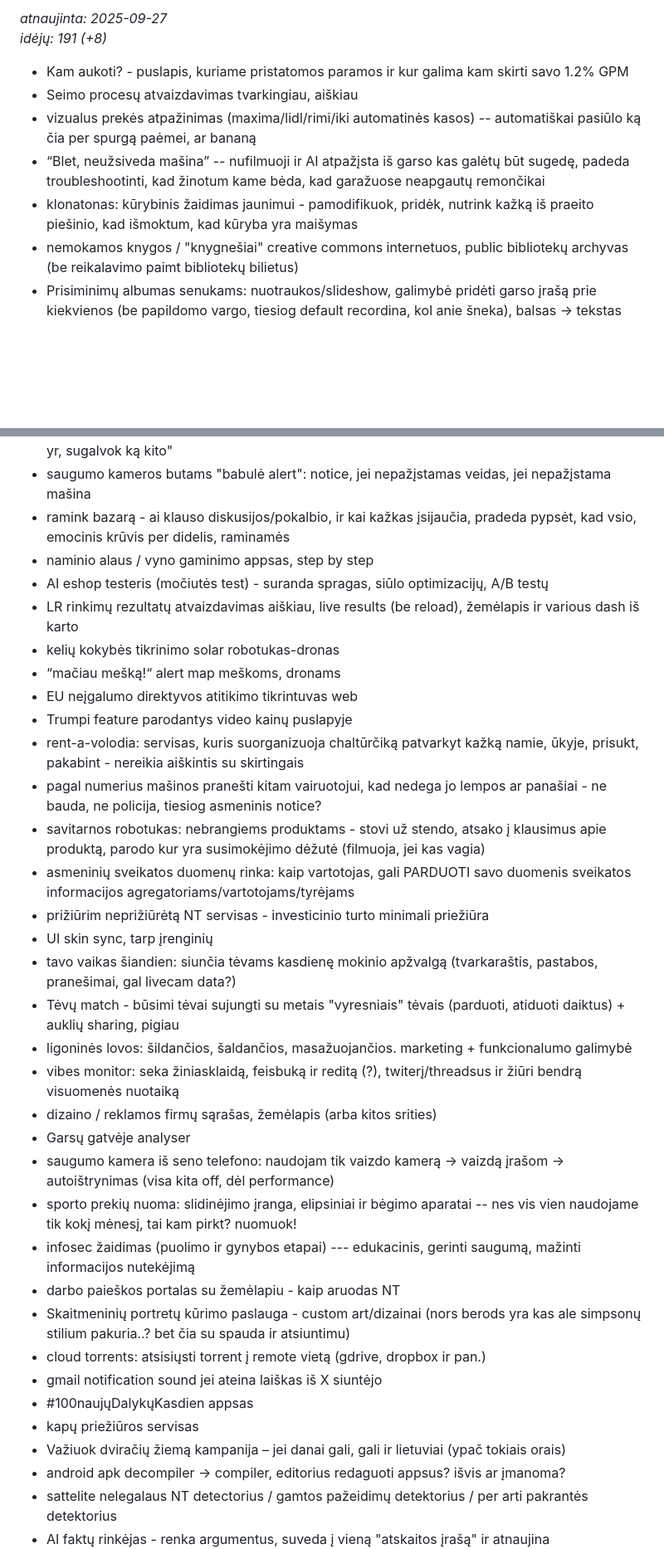
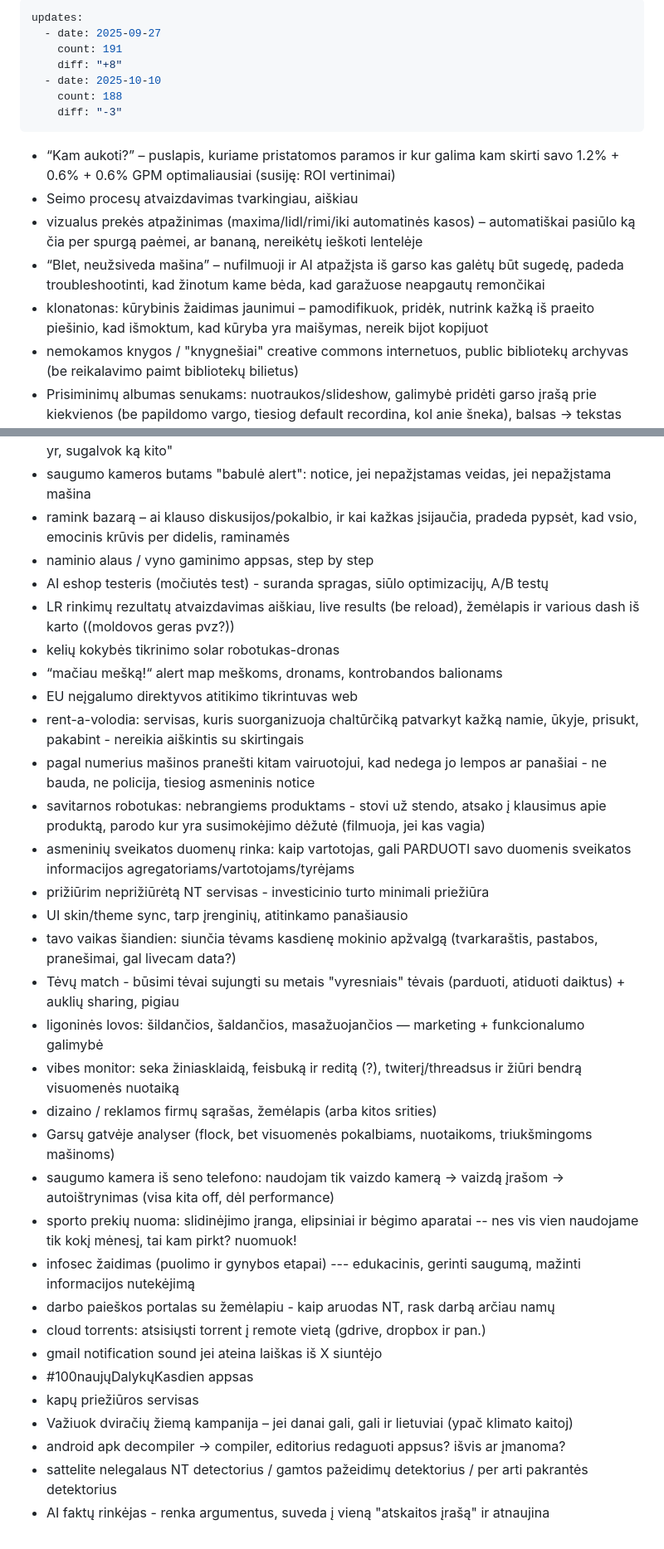
Before and after one commit to Debesyla/dago-ideas, a Markdown page: _includes/idejos.md, 2 parts joined by grey strips. Shown at 83% size. Rendered like a GitHub page; blank space fills up the shorter version.

```diff
--- a/_includes/idejos.md
+++ b/_includes/idejos.md
@@ -1,11 +1,18 @@
-*atnaujinta: 2025-09-27*<br>
-*idėjų: 191 (+8)*
+---
+updates:
+  - date: 2025-09-27
+    count: 191
+    diff: "+8"
+  - date: 2025-10-10
+    count: 188
+    diff: "-3"
+---
 
-- Kam aukoti? - puslapis, kuriame pristatomos paramos ir kur galima kam skirti savo 1.2% GPM
+- “Kam aukoti?” – puslapis, kuriame pristatomos paramos ir kur galima kam skirti savo 1.2% + 0.6% + 0.6% GPM optimaliausiai (susiję: ROI vertinimai)
 - Seimo procesų atvaizdavimas tvarkingiau, aiškiau
-- vizualus prekės atpažinimas (maxima/lidl/rimi/iki automatinės kasos) -- automatiškai pasiūlo ką čia per spurgą paėmei, ar bananą
-- “Blet, neužsiveda mašina” -- nufilmuoji ir AI atpažįsta iš garso kas galėtų būt sugedę, padeda troubleshootinti, kad žinotum kame bėda, kad garažuose neapgautų remončikai
-- klonatonas: kūrybinis žaidimas jaunimui - pamodifikuok, pridėk, nutrink kažką iš praeito piešinio, kad išmoktum, kad kūryba yra maišymas
+- vizualus prekės atpažinimas (maxima/lidl/rimi/iki automatinės kasos) – automatiškai pasiūlo ką čia per spurgą paėmei, ar bananą, nereikėtų ieškoti lentelėje
+- “Blet, neužsiveda mašina” – nufilmuoji ir AI atpažįsta iš garso kas galėtų būt sugedę, padeda troubleshootinti, kad žinotum kame bėda, kad garažuose neapgautų remončikai
+- klonatonas: kūrybinis žaidimas jaunimui – pamodifikuok, pridėk, nutrink kažką iš praeito piešinio, kad išmoktum, kad kūryba yra maišymas, nereik bijot kopijuot
 - nemokamos knygos / "knygnešiai" creative commons internetuos, public bibliotekų archyvas (be reikalavimo paimt bibliotekų bilietus)
 - Prisiminimų albumas senukams: nuotraukos/slideshow, galimybė pridėti garso įrašą prie kiekvienos (be papildomo vargo, tiesiog default recordina, kol anie šneka), balsas → tekstas (metapaieškai vėliau) --- data gathering campaing prarandamiems prisiminimams, nes senukai nemėgsta rašyti knygų ir daug info išgaruoja
 - anti-nemokamas renginys: įeiti nemokamai, bet išeiti gali tik jei kažką renginyje nusiperki
@@ -13,36 +20,34 @@
 - lietuviškų web statistika: turim 300k domenų -> scan visus -> data kokius tvs naudoja, kiek dideli sitemap, kada naujinta, kokia įmonė, kam skirtas web
 - AI patyčios: duodi fb/linkedin postą ir jis iš tavęs išsityčioja, randa kalbos / logikos / skambesio bėdų, kad galėtum pasitaisyti prieš leidžiant --- arba iš vis sako "geriau neleisk šito, nes gaidys yr, sugalvok ką kito"
 - saugumo kameros butams "babulė alert": notice, jei nepažįstamas veidas, jei nepažįstama mašina
-- ramink bazarą - ai klauso diskusijos/pokalbio, ir kai kažkas įsijaučia, pradeda pypsėt, kad vsio, emocinis krūvis per didelis, raminamės
+- ramink bazarą – ai klauso diskusijos/pokalbio, ir kai kažkas įsijaučia, pradeda pypsėt, kad vsio, emocinis krūvis per didelis, raminamės
 - naminio alaus / vyno gaminimo appsas, step by step
 - AI eshop testeris (močiutės test) - suranda spragas, siūlo optimizacijų, A/B testų
-- LR rinkimų rezultatų atvaizdavimas aiškiau, live results (be reload), žemėlapis ir various dash iš karto
+- LR rinkimų rezultatų atvaizdavimas aiškiau, live results (be reload), žemėlapis ir various dash iš karto ((moldovos geras pvz?))
 - kelių kokybės tikrinimo solar robotukas-dronas
-- “mačiau mešką!“ alert map meškoms, dronams
+- “mačiau mešką!“ alert map meškoms, dronams, kontrobandos balionams
 - EU neįgalumo direktyvos atitikimo tikrintuvas web
-- Trumpi feature parodantys video kainų puslapyje
 - rent-a-volodia: servisas, kuris suorganizuoja chaltūrčiką patvarkyt kažką namie, ūkyje, prisukt, pakabint - nereikia aiškintis su skirtingais
-- pagal numerius mašinos pranešti kitam vairuotojui, kad nedega jo lempos ar panašiai - ne bauda, ne policija, tiesiog asmeninis notice?
+- pagal numerius mašinos pranešti kitam vairuotojui, kad nedega jo lempos ar panašiai - ne bauda, ne policija, tiesiog asmeninis notice
 - savitarnos robotukas: nebrangiems produktams - stovi už stendo, atsako į klausimus apie produktą, parodo kur yra susimokėjimo dėžutė (filmuoja, jei kas vagia)
 - asmeninių sveikatos duomenų rinka: kaip vartotojas, gali PARDUOTI savo duomenis sveikatos informacijos agregatoriams/vartotojams/tyrėjams
 - prižiūrim neprižiūrėtą NT servisas - investicinio turto minimali priežiūra
-- UI skin sync, tarp įrenginių
+- UI skin/theme sync, tarp įrenginių, atitinkamo panašiausio
 - tavo vaikas šiandien: siunčia tėvams kasdienę mokinio apžvalgą (tvarkaraštis, pastabos, pranešimai, gal livecam data?)
 - Tėvų match - būsimi tėvai sujungti su metais "vyresniais" tėvais (parduoti, atiduoti daiktus) + auklių sharing, pigiau
-- ligoninės lovos: šildančios, šaldančios, masažuojančios. marketing + funkcionalumo galimybė
+- ligoninės lovos: šildančios, šaldančios, masažuojančios — marketing + funkcionalumo galimybė
 - vibes monitor: seka žiniasklaidą, feisbuką ir reditą (?), twiterį/threadsus ir žiūri bendrą visuomenės nuotaiką
 - dizaino / reklamos firmų sąrašas, žemėlapis (arba kitos srities)
-- Garsų gatvėje analyser
+- Garsų gatvėje analyser (flock, bet visuomenės pokalbiams, nuotaikoms, triukšmingoms mašinoms)
 - saugumo kamera iš seno telefono: naudojam tik vaizdo kamerą -> vaizdą įrašom -> autoištrynimas (visa kita off, dėl performance)
 - sporto prekių nuoma: slidinėjimo įranga, elipsiniai ir bėgimo aparatai -- nes vis vien naudojame tik kokį mėnesį, tai kam pirkt? nuomuok!
 - infosec žaidimas (puolimo ir gynybos etapai) --- edukacinis, gerinti saugumą, mažinti informacijos nutekėjimą
-- darbo paieškos portalas su žemėlapiu - kaip aruodas NT
-- Skaitmeninių portretų kūrimo paslauga - custom art/dizainai (nors berods yra kas ale simpsonų stilium pakuria..? bet čia su spauda ir atsiuntimu)
+- darbo paieškos portalas su žemėlapiu - kaip aruodas NT, rask darbą arčiau namų
 - cloud torrents: atsisiųsti torrent į remote vietą (gdrive, dropbox ir pan.)
 - gmail notification sound jei ateina laiškas iš X siuntėjo
 - #100naujųDalykųKasdien appsas
 - kapų priežiūros servisas
-- Važiuok dviračių žiemą kampanija – jei danai gali, gali ir lietuviai (ypač tokiais orais)
+- Važiuok dviračių žiemą kampanija – jei danai gali, gali ir lietuviai (ypač klimato kaitoj)
 - android apk decompiler -> compiler, editorius redaguoti appsus? išvis ar įmanoma?
 - sattelite nelegalaus NT detectorius / gamtos pažeidimų detektorius / per arti pakrantės detektorius
 - AI faktų rinkėjas - renka argumentus, suveda į vieną "atskaitos įrašą" ir atnaujina
```
Also changed, not shown: other parts of _includes/idejos.md (+14 -15 lines).
